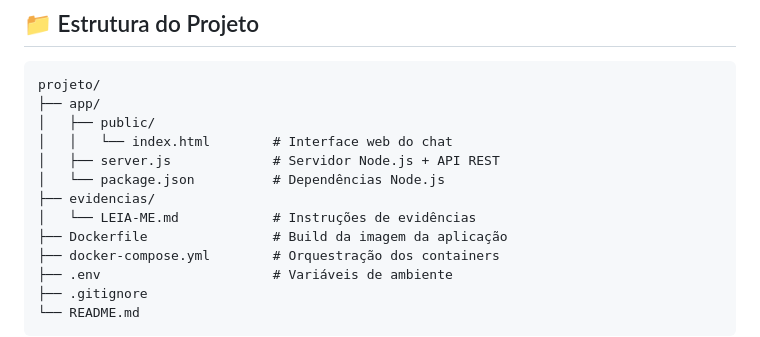
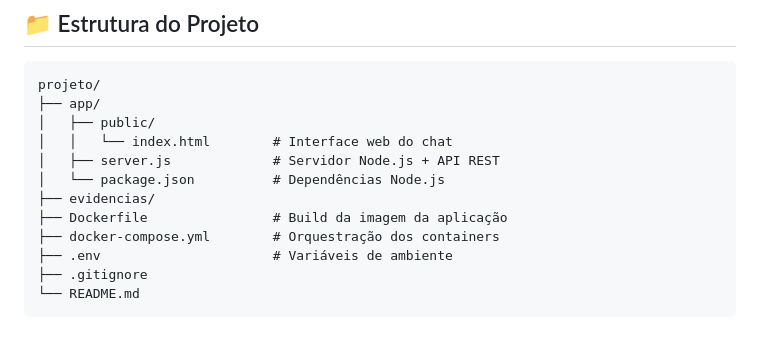
Before and after one commit to CarlosWeg/aplicacoes_multicontainer_docker_docker_compose, a Markdown page: README.md, the part around the change. GitHub-like rendering.

```diff
--- a/README.md
+++ b/README.md
@@ -82,7 +82,6 @@ projeto/
 │   ├── server.js             # Servidor Node.js + API REST
 │   └── package.json          # Dependências Node.js
 ├── evidencias/
-│   └── LEIA-ME.md            # Instruções de evidências
 ├── Dockerfile                # Build da imagem da aplicação
 ├── docker-compose.yml        # Orquestração dos containers
 ├── .env                      # Variáveis de ambiente
```
